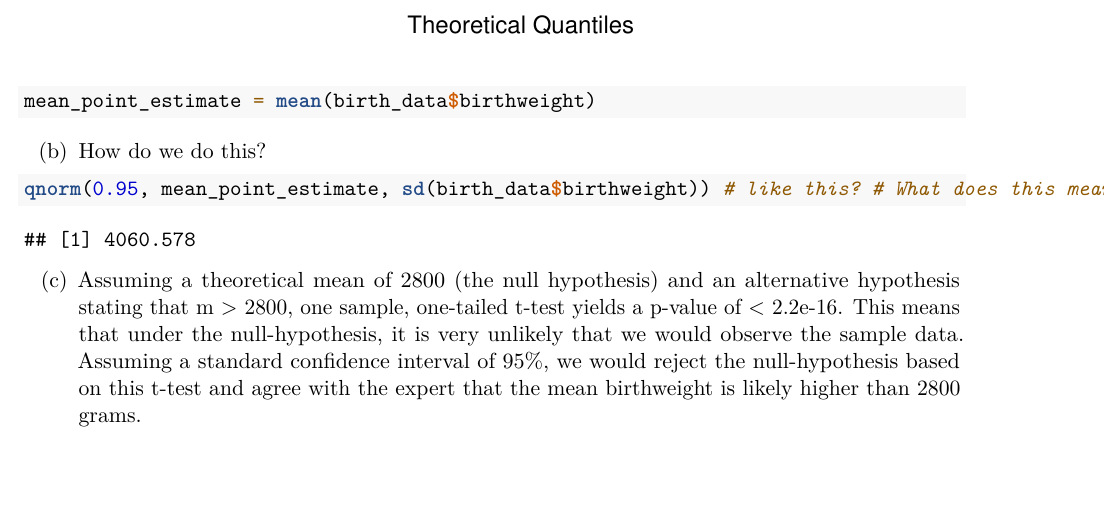
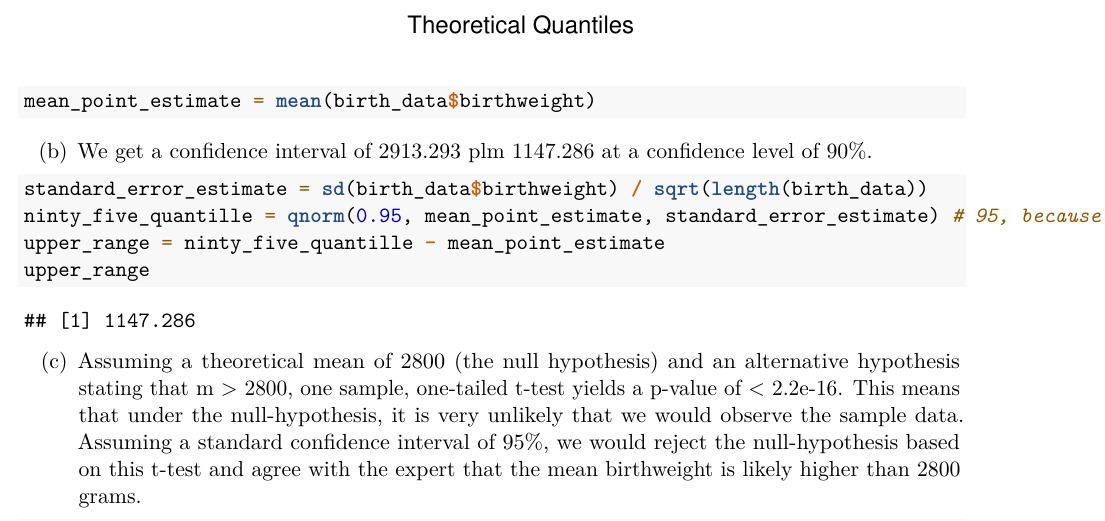
Before and after one commit to JuliusHuizing/shared-sso2334, an R Markdown document (final.Rmd): part of page 2 of 2, cut so that both start at the same text, the shorter picture padded with empty space. Rendered offline with R 4.5, knitr and Pandoc, then LaTeX, with nearby package versions; some code elsewhere in the file could not run offline.

Commit message:
correct 1.1b

````diff
--- a/final.Rmd
+++ b/final.Rmd
@@ -29,10 +29,14 @@ qqplot = qqnorm(birth_data$birthweight)
 mean_point_estimate = mean(birth_data$birthweight)
 ```
 
-(b) How do we do this?
+(b) We get a confidence interval of 2913.293 plm 1147.286 at a confidence level of 90%.
 
 ```{r}
-qnorm(0.95, mean_point_estimate, sd(birth_data$birthweight)) # like this? # What does this mean visually on the distribution?
+standard_error_estimate = sd(birth_data$birthweight) / sqrt(length(birth_data))
+ninty_five_quantille = qnorm(0.95, mean_point_estimate, standard_error_estimate) # 95, because we want to keep 10% in total when whe sum the left-overs on both sides of the distribution.
+upper_range = ninty_five_quantille - mean_point_estimate
+upper_range
+
 
 ```
 
````
